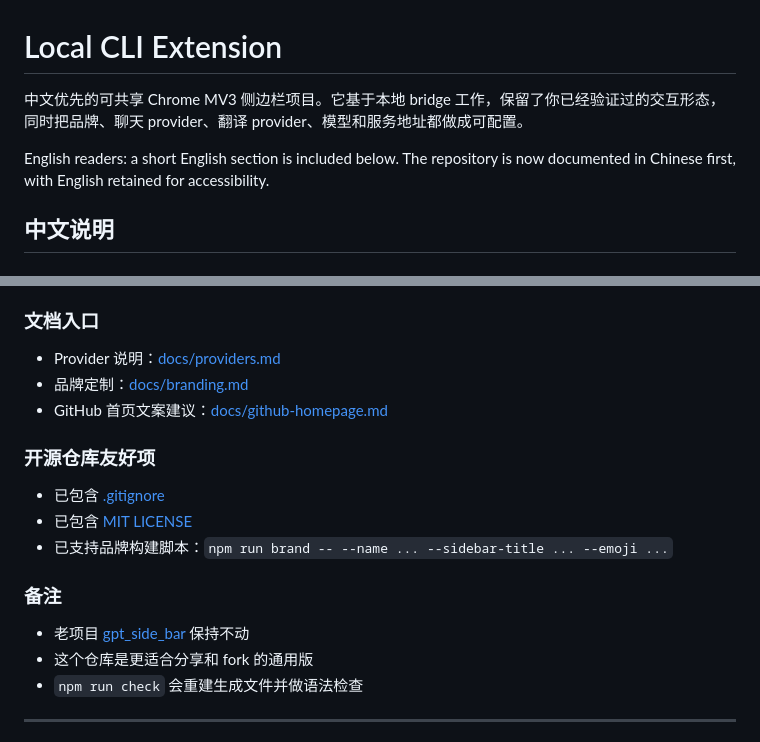
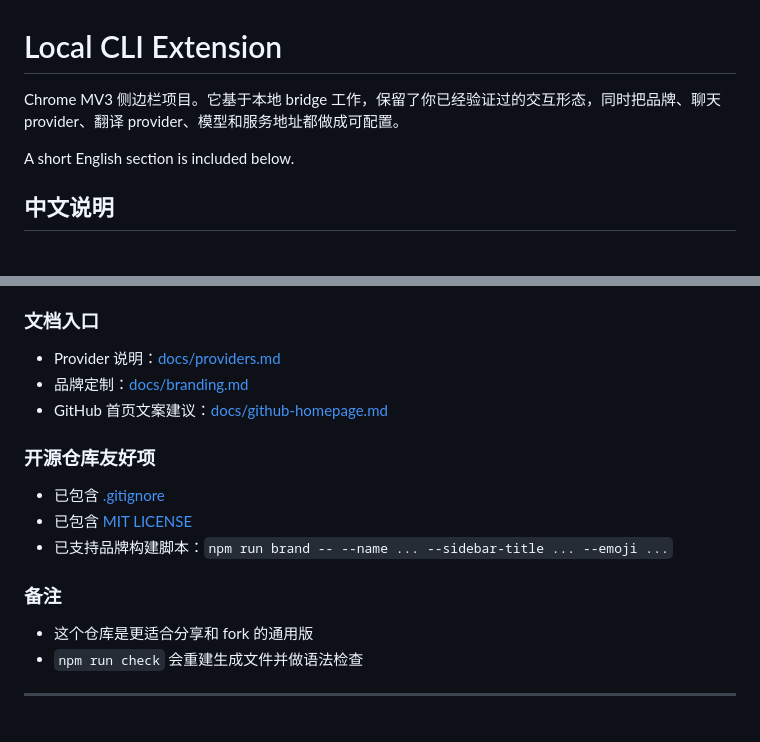
Before and after one commit to qclytn/local-cli-extension, a Markdown page: README.md, 2 parts joined by grey strips. Rendered like a GitHub page.

```diff
--- a/README.md
+++ b/README.md
@@ -1,8 +1,8 @@
 # Local CLI Extension
 
-中文优先的可共享 Chrome MV3 侧边栏项目。它基于本地 bridge 工作，保留了你已经验证过的交互形态，同时把品牌、聊天 provider、翻译 provider、模型和服务地址都做成可配置。
+Chrome MV3 侧边栏项目。它基于本地 bridge 工作，保留了你已经验证过的交互形态，同时把品牌、聊天 provider、翻译 provider、模型和服务地址都做成可配置。
 
-English readers: a short English section is included below. The repository is now documented in Chinese first, with English retained for accessibility.
+A short English section is included below.
 
 ## 中文说明
 
@@ -89,7 +89,6 @@ English readers: a short English section is included below. The repository is no
 
 ### 备注
 
-- 老项目 [gpt_side_bar](/Users/mitsuki/LLM/privt_project/gpt_side_bar) 保持不动
 - 这个仓库是更适合分享和 fork 的通用版
 - `npm run check` 会重建生成文件并做语法检查
 
```
Also changed, not shown: other parts of README.md (+7 -7 lines).
